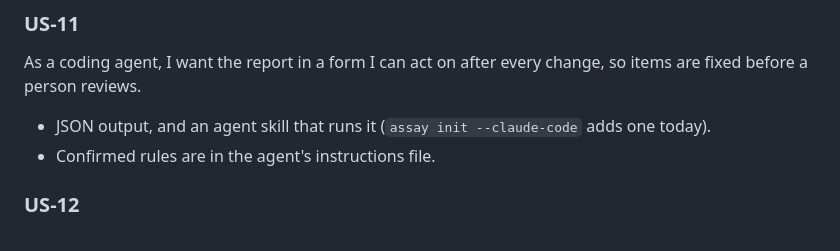
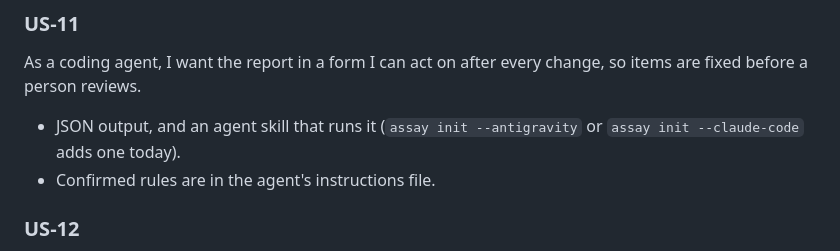
Before and after one commit to actions-marketplace-validations/tap222_assay-evals, a Markdown page: docs/user-stories.md, the part around the change. Rendered like a GitHub page.

```diff
--- a/docs/user-stories.md
+++ b/docs/user-stories.md
@@ -125,7 +125,7 @@ As a developer, I want what the coding agent says it did checked against what ac
 As a coding agent, I want the report in a form I can act on after every change, so items are
 fixed before a person reviews.
 
-- JSON output, and an agent skill that runs it (`assay init --claude-code` adds one today).
+- JSON output, and an agent skill that runs it (`assay init --antigravity` or `assay init --claude-code` adds one today).
 - Confirmed rules are in the agent's instructions file.
 
 ### US-12
```
Also changed, not shown: README.md (+3 -2 lines), docs/getting-started.md (+5 -5 lines).
